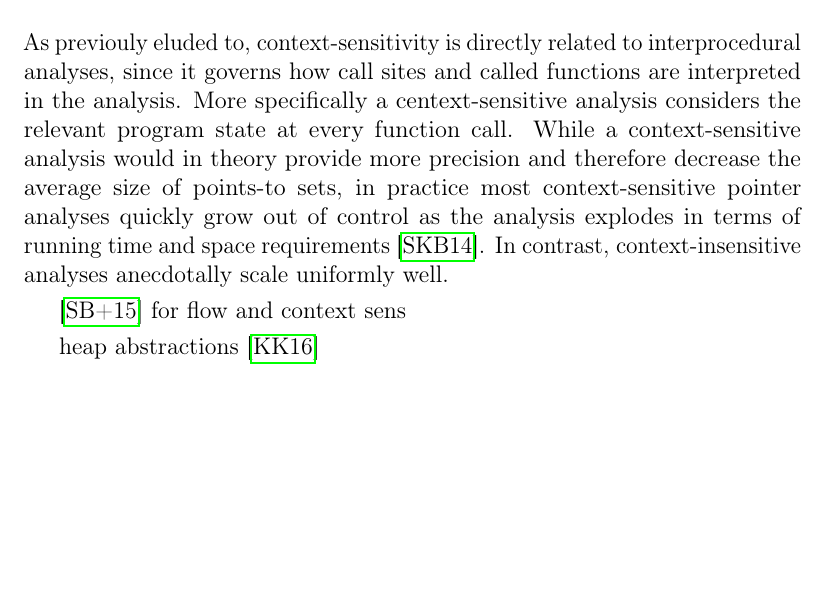
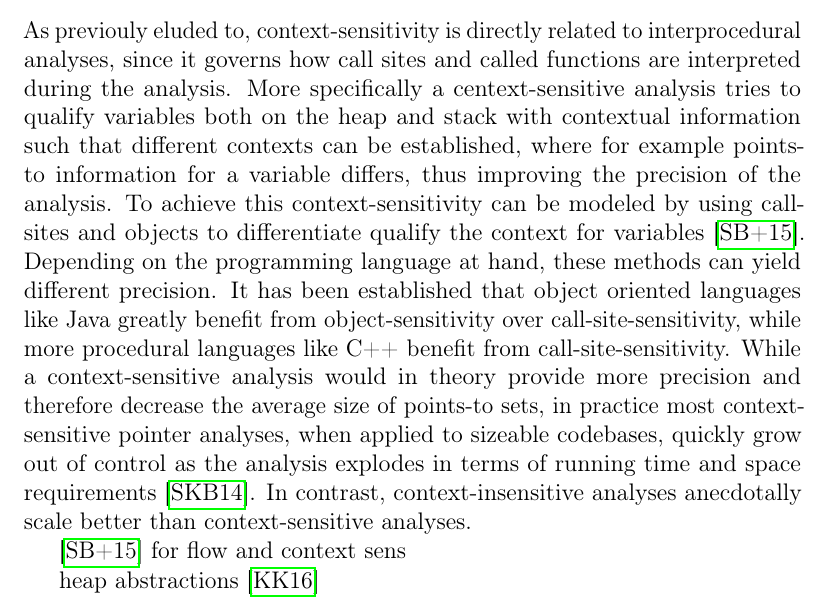
Before and after one commit to lukasboettcher/msc-paper, a LaTeX thesis (main.tex, which reads include/chap1_introduction.tex): part of page 19 of 32, cut so that both start at the same text, the shorter picture padded with empty space. Compiled offline with pdfLaTeX.

Commit message:
refine context sens text

```diff
--- a/include/chap1_introduction.tex
+++ b/include/chap1_introduction.tex
@@ -166,9 +166,10 @@ Although this problem can be slightly alleviated, by only condering program stat
 \end{listing}
 
 \subsubsection{Context-sensitivity}
-As previouly eluded to, context-sensitivity is directly related to interprocedural analyses, since it governs how call sites and called functions are interpreted in the analysis.
-More specifically a centext-sensitive analysis considers the relevant program state at every function call.
-While a context-sensitive analysis would in theory provide more precision and therefore decrease the average size of points-to sets, in practice most context-sensitive pointer analyses quickly grow out of control as the analysis explodes in terms of running time and space requirements \cite{smaragdakis2014introspective}. In contrast, context-insensitive analyses anecdotally scale uniformly well.
+As previouly eluded to, context-sensitivity is directly related to interprocedural analyses, since it governs how call sites and called functions are interpreted during the analysis.
+More specifically a centext-sensitive analysis tries to qualify variables both on the heap and stack with contextual information such that different contexts can be established, where for example points-to information for a variable differs, thus improving the precision of the analysis.
+To achieve this context-sensitivity can be modeled by using call-sites and objects to differentiate qualify the context for variables \cite{smaragdakis2015pointer}. Depending on the programming language at hand, these methods can yield different precision. It has been established that object oriented languages like Java greatly benefit from object-sensitivity over call-site-sensitivity, while more procedural languages like C++ benefit from call-site-sensitivity.
+While a context-sensitive analysis would in theory provide more precision and therefore decrease the average size of points-to sets, in practice most context-sensitive pointer analyses, when applied to sizeable codebases, quickly grow out of control as the analysis explodes in terms of running time and space requirements \cite{smaragdakis2014introspective}. In contrast, context-insensitive analyses anecdotally scale better than context-sensitive analyses.
 
 \cite{smaragdakis2015pointer} for flow and context sens
 
```
